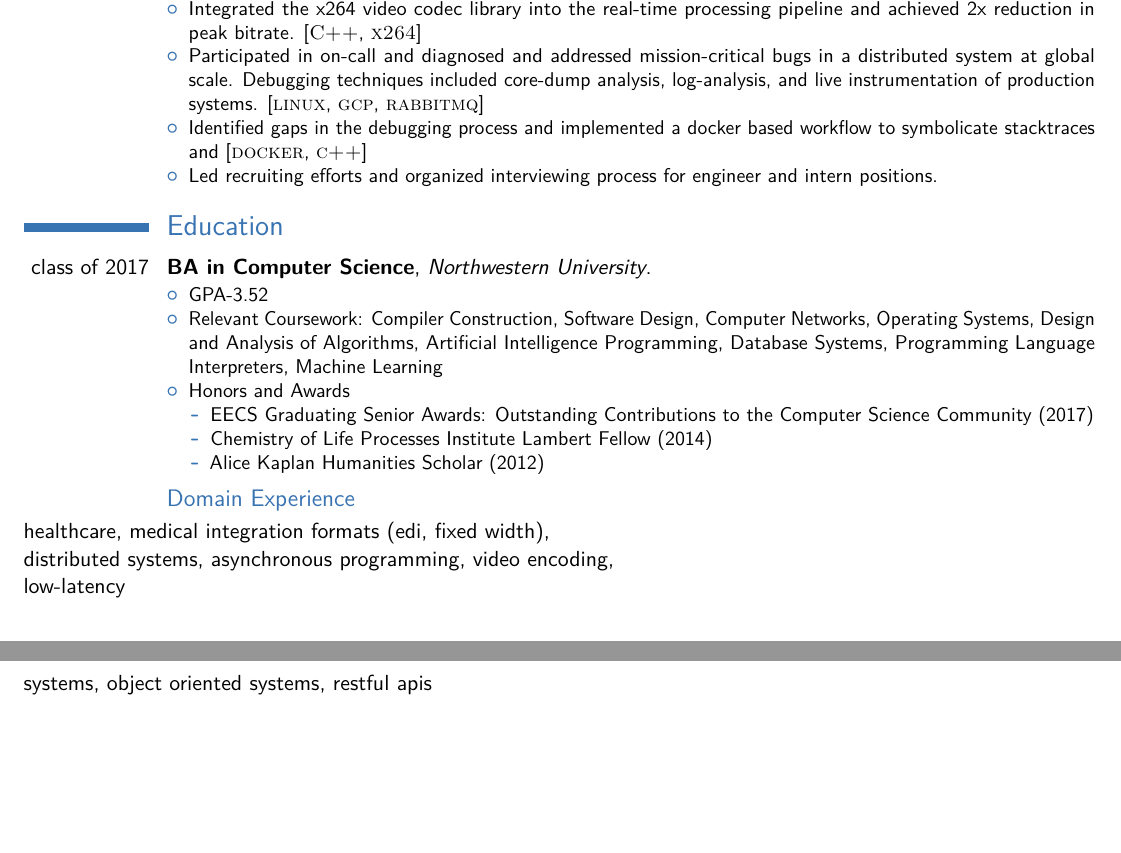
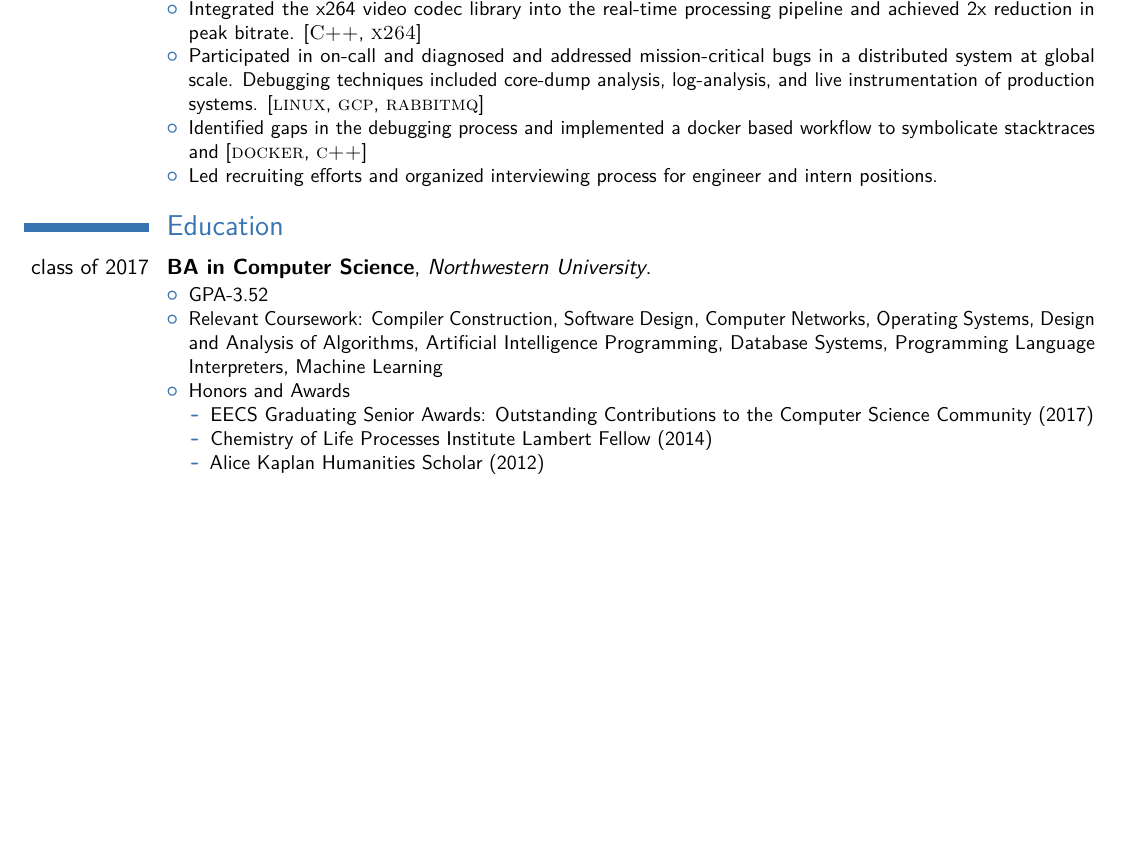
Before and after one commit to MannySchneck/Resume, a LaTeX CV (main.tex): two parts of pages 1 and 2 of 2 before the commit and part of the page after it, the two joined at a grey line, cut so that both start at the same text, the shorter picture padded with empty space. Compiled offline with pdfLaTeX.

Commit message:
remove domains

```diff
--- a/main.tex
+++ b/main.tex
@@ -109,11 +109,6 @@
     \item Alice Kaplan Humanities Scholar (2012)
     \end{itemize}
   \end{itemize} } % arguments 3 to 6 can be left empty
-\subsection{Domain Experience}
-  healthcare, medical integration formats (edi, fixed width), \newline
-  \hfill distributed systems, asynchronous programming, video encoding, \newline
-  low-latency \newline
-  systems, object oriented systems, restful apis
 
 % Publications from a BibTeX file without multibib
 % for numerical labels: \renewcommand{\bibliographyitemlabel}{\@biblabel{\arabic{enumiv}}}% CONSIDER MERGING WITH PREAMBLE PART
```
